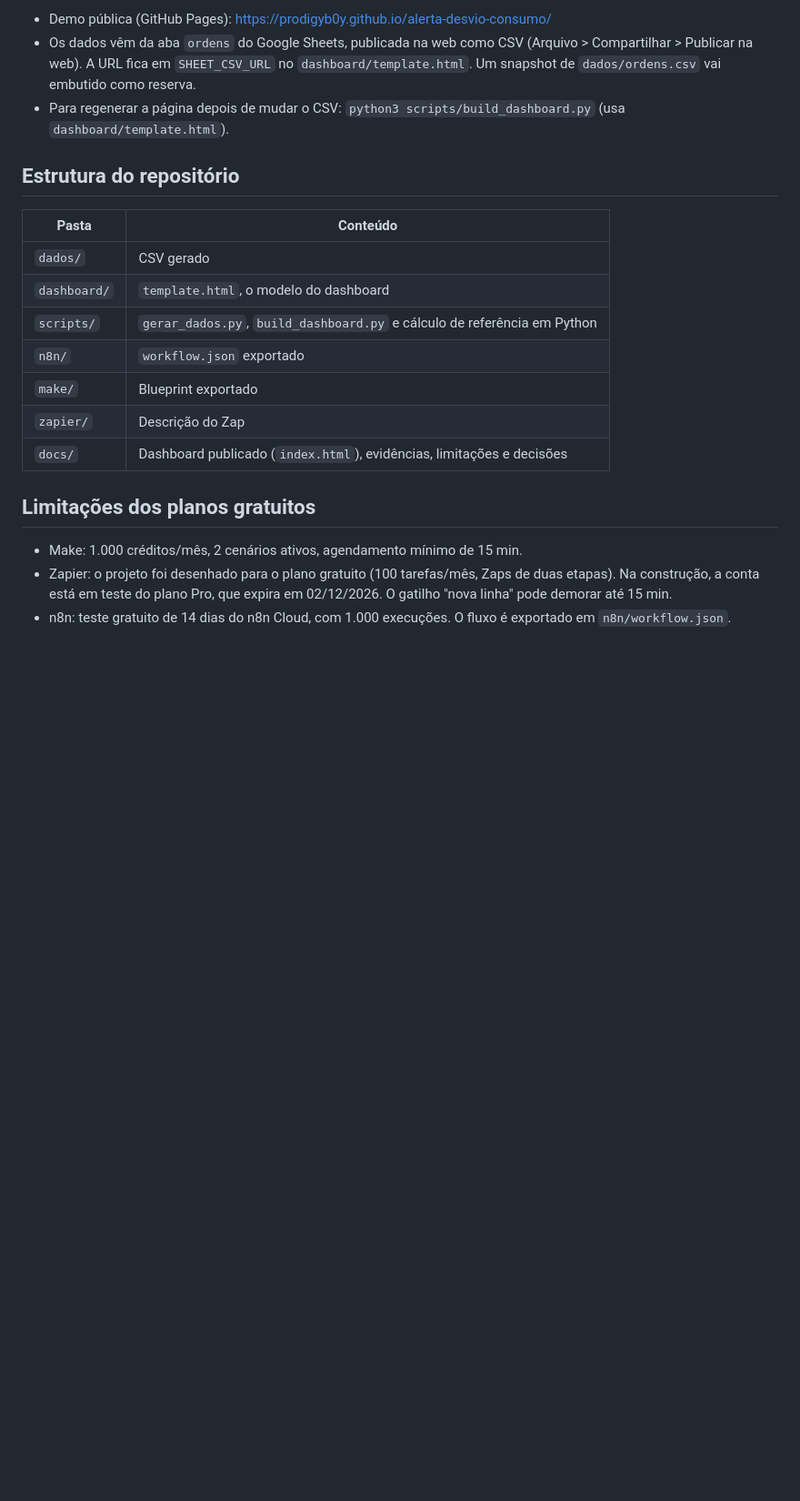
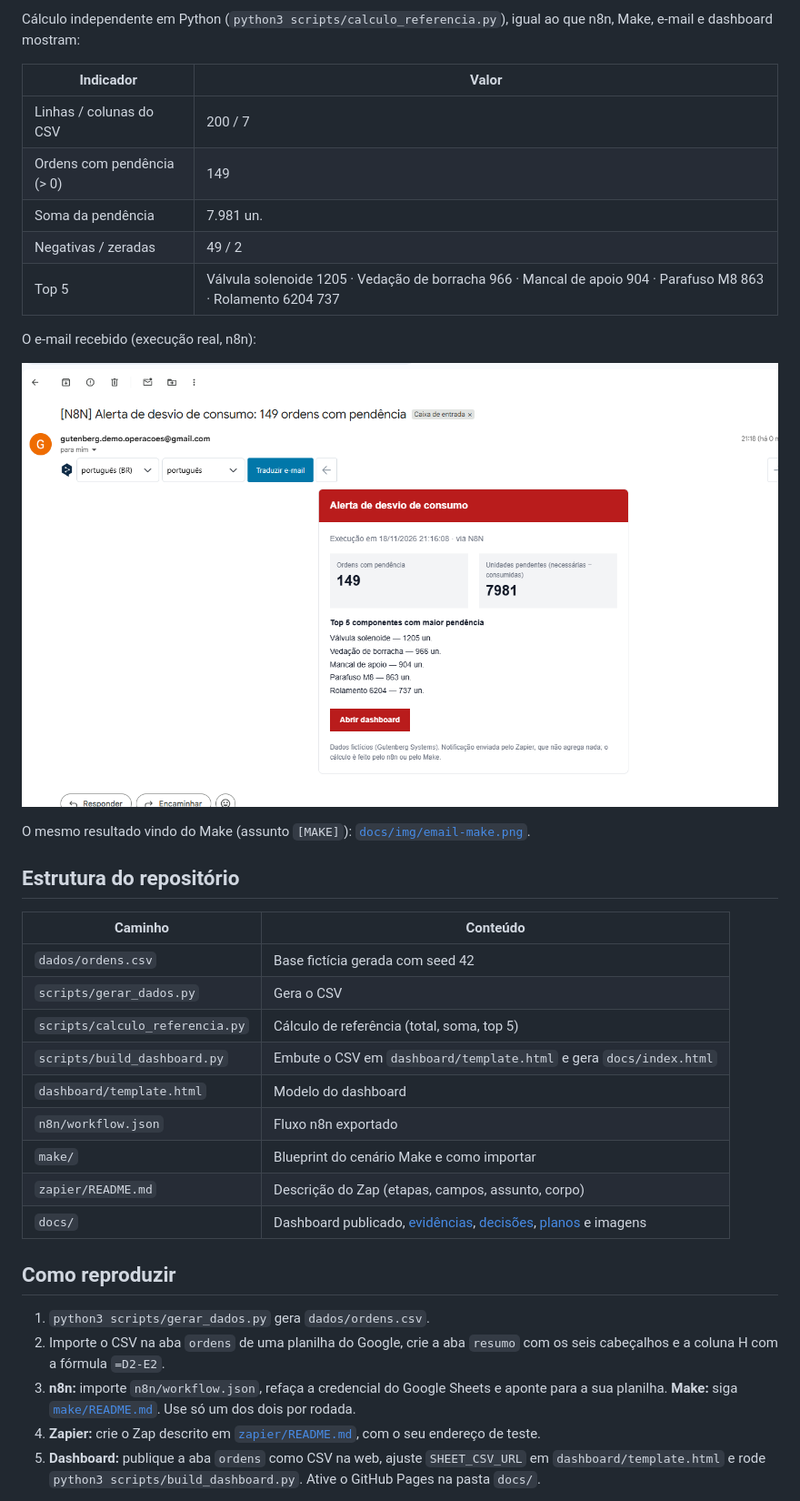
Before and after one commit to Prodigyb0y/alerta-desvio-consumo, a Markdown page: README.md, the part around one of its changes. Shown at 91% size. Rendered like a GitHub page; pictures changed too: docs/img/email-n8n.png (added); blank space fills up the shorter version.

Commit message:
Fase 6: README final e organização do repositório
Co-Authored-By: Claude Sonnet 5.5 <noreply@anthropic.com>
Claude-Session: https://claude.ai/code/session_018DZ5grjPhkWmtCpdAua3U9

```diff
--- a/README.md
+++ b/README.md
@@ -22,23 +38,39 @@ Página única, sem servidor e sem instalação: [`docs/index.html`](docs/index.
 
-- Demo pública (GitHub Pages): https://prodigyb0y.github.io/alerta-desvio-consumo/
-- Os dados vêm da aba `ordens` do Google Sheets, publicada na web como CSV (Arquivo > Compartilhar > Publicar na web). A URL fica em `SHEET_CSV_URL` no `dashboard/template.html`. Um snapshot de `dados/ordens.csv` vai embutido como reserva.
-- Para regenerar a página depois de mudar o CSV: `python3 scripts/build_dashboard.py` (usa `dashboard/template.html`).
+Cálculo independente em Python (`python3 scripts/calculo_referencia.py`), igual ao que n8n, Make, e-mail e dashboard mostram:
+
+| Indicador | Valor |
+|---|---|
+| Linhas / colunas do CSV | 200 / 7 |
+| Ordens com pendência (> 0) | 149 |
+| Soma da pendência | 7.981 un. |
+| Negativas / zeradas | 49 / 2 |
+| Top 5 | Válvula solenoide 1205 · Vedação de borracha 966 · Mancal de apoio 904 · Parafuso M8 863 · Rolamento 6204 737 |
+
+O e-mail recebido (execução real, n8n):
+
+![E-mail gerado pelo Zapier a partir da linha do n8n](docs/img/email-n8n.png)
+
+O mesmo resultado vindo do Make (assunto `[MAKE]`): [`docs/img/email-make.png`](docs/img/email-make.png).
 
 ## Estrutura do repositório
 
-| Pasta | Conteúdo |
+| Caminho | Conteúdo |
 |---|---|
-| `dados/` | CSV gerado |
-| `dashboard/` | `template.html`, o modelo do dashboard |
-| `scripts/` | `gerar_dados.py`, `build_dashboard.py` e cálculo de referência em Python |
-| `n8n/` | `workflow.json` exportado |
-| `make/` | Blueprint exportado |
-| `zapier/` | Descrição do Zap |
-| `docs/` | Dashboard publicado (`index.html`), evidências, limitações e decisões |
+| `dados/ordens.csv` | Base fictícia gerada com seed 42 |
+| `scripts/gerar_dados.py` | Gera o CSV |
+| `scripts/calculo_referencia.py` | Cálculo de referência (total, soma, top 5) |
+| `scripts/build_dashboard.py` | Embute o CSV em `dashboard/template.html` e gera `docs/index.html` |
+| `dashboard/template.html` | Modelo do dashboard |
+| `n8n/workflow.json` | Fluxo n8n exportado |
+| `make/` | Blueprint do cenário Make e como importar |
+| `zapier/README.md` | Descrição do Zap (etapas, campos, assunto, corpo) |
+| `docs/` | Dashboard publicado, [evidências](docs/evidencias.md), [decisões](docs/decisoes.md), [planos](docs/planos.md) e imagens |
 
-## Limitações dos planos gratuitos
+## Como reproduzir
 
-- Make: 1.000 créditos/mês, 2 cenários ativos, agendamento mínimo de 15 min.
-- Zapier: o projeto foi desenhado para o plano gratuito (100 tarefas/mês, Zaps de duas etapas). Na construção, a conta está em teste do plano Pro, que expira em 02/12/2026. O gatilho "nova linha" pode demorar até 15 min.
-- n8n: teste gratuito de 14 dias do n8n Cloud, com 1.000 execuções. O fluxo é exportado em `n8n/workflow.json`.
+1. `python3 scripts/gerar_dados.py` gera `dados/ordens.csv`.
+2. Importe o CSV na aba `ordens` de uma planilha do Google, crie a aba `resumo` com os seis cabeçalhos e a coluna H com a fórmula `=D2-E2`.
+3. **n8n:** importe `n8n/workflow.json`, refaça a credencial do Google Sheets e aponte para a sua planilha. **Make:** siga [`make/README.md`](make/README.md). Use só um dos dois por rodada.
+4. **Zapier:** crie o Zap descrito em [`zapier/README.md`](zapier/README.md), com o seu endereço de teste.
+5. **Dashboard:** publique a aba `ordens` como CSV na web, ajuste `SHEET_CSV_URL` em `dashboard/template.html` e rode `python3 scripts/build_dashboard.py`. Ative o GitHub Pages na pasta `docs/`.
 
```
Also changed, not shown: other parts of README.md (+43 -18 lines), docs/decisoes.md (+6 -0 lines), docs/evidencias.md (+6 -0 lines), docs/img/email-make.png (added), 4 other files.
